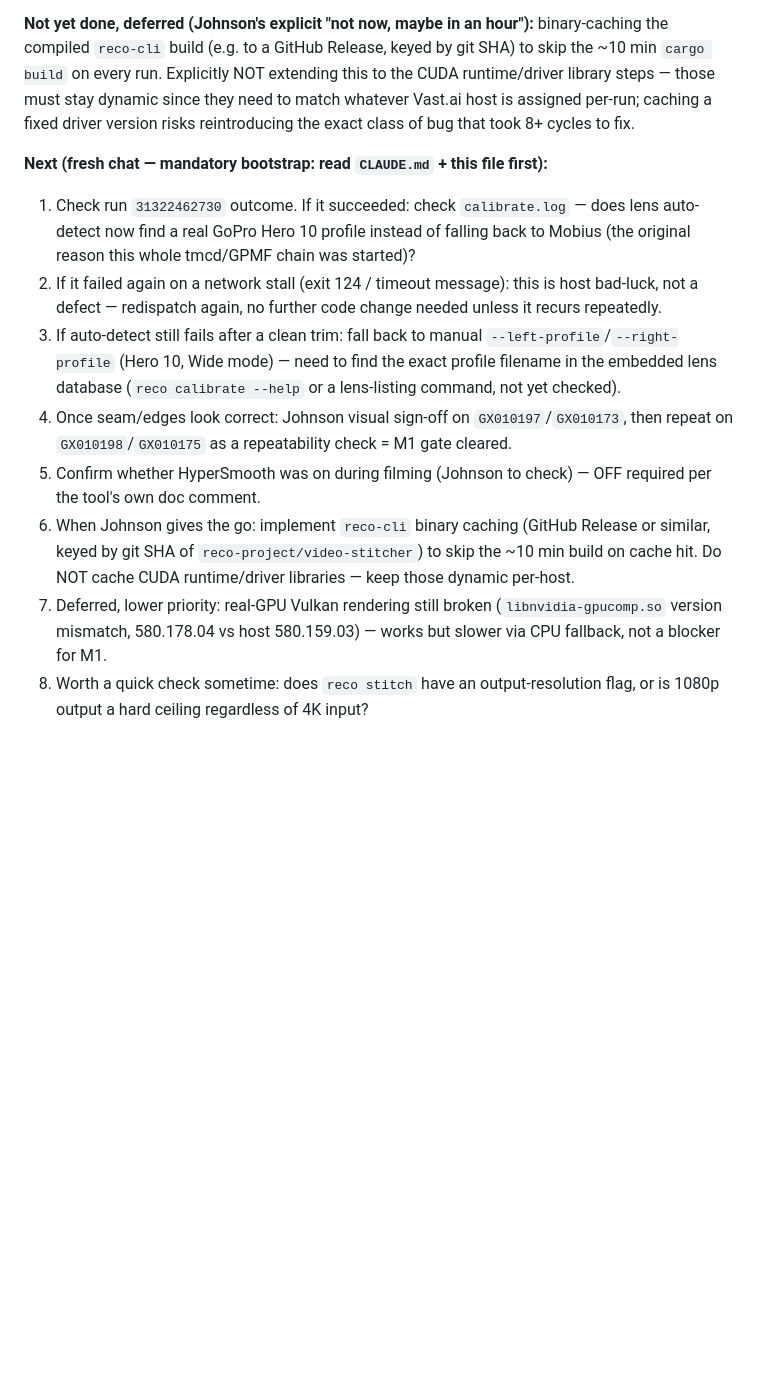
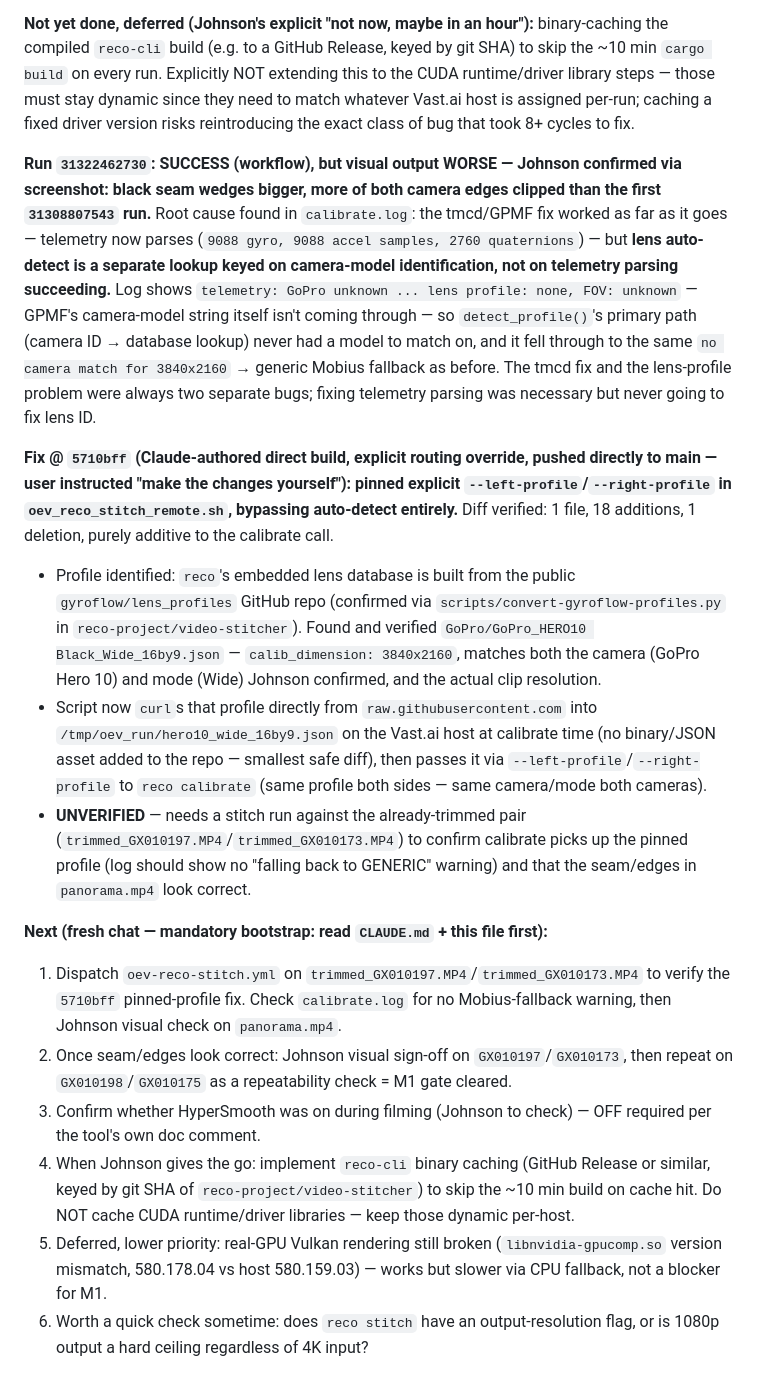
Before and after one commit to JhnsonO/ffa-automations, a Markdown page: docs/ai-project-state.md, the part around the change. Drawn GitHub-style; blank space fills up the shorter version.

Commit message:
docs: record lens-profile fix (5710bff) and Mobius-fallback root cause

```diff
--- a/docs/ai-project-state.md
+++ b/docs/ai-project-state.md
@@ -423,12 +423,17 @@ Diff verified against `main` before merge: exactly 1 file, 32 additions, 0 delet
 
 **Not yet done, deferred (Johnson's explicit "not now, maybe in an hour"):** binary-caching the compiled `reco-cli` build (e.g. to a GitHub Release, keyed by git SHA) to skip the ~10 min `cargo build` on every run. Explicitly NOT extending this to the CUDA runtime/driver library steps — those must stay dynamic since they need to match whatever Vast.ai host is assigned per-run; caching a fixed driver version risks reintroducing the exact class of bug that took 8+ cycles to fix.
 
+**Run `31322462730`: SUCCESS (workflow), but visual output WORSE — Johnson confirmed via screenshot: black seam wedges bigger, more of both camera edges clipped than the first `31308807543` run.** Root cause found in `calibrate.log`: the tmcd/GPMF fix worked as far as it goes — telemetry now parses (`9088 gyro, 9088 accel samples, 2760 quaternions`) — but **lens auto-detect is a separate lookup keyed on camera-model identification, not on telemetry parsing succeeding.** Log shows `telemetry: GoPro unknown ... lens profile: none, FOV: unknown` — GPMF's camera-model string itself isn't coming through — so `detect_profile()`'s primary path (camera ID → database lookup) never had a model to match on, and it fell through to the same `no camera match for 3840x2160` → generic Mobius fallback as before. The tmcd fix and the lens-profile problem were always two separate bugs; fixing telemetry parsing was necessary but never going to fix lens ID.
+
+**Fix @ `5710bff` (Claude-authored direct build, explicit routing override, pushed directly to main — user instructed "make the changes yourself"): pinned explicit `--left-profile`/`--right-profile` in `oev_reco_stitch_remote.sh`, bypassing auto-detect entirely.** Diff verified: 1 file, 18 additions, 1 deletion, purely additive to the calibrate call.
+- Profile identified: `reco`'s embedded lens database is built from the public `gyroflow/lens_profiles` GitHub repo (confirmed via `scripts/convert-gyroflow-profiles.py` in `reco-project/video-stitcher`). Found and verified `GoPro/GoPro_HERO10 Black_Wide_16by9.json` — `calib_dimension: 3840x2160`, matches both the camera (GoPro Hero 10) and mode (Wide) Johnson confirmed, and the actual clip resolution.
+- Script now `curl`s that profile directly from `raw.githubusercontent.com` into `/tmp/oev_run/hero10_wide_16by9.json` on the Vast.ai host at calibrate time (no binary/JSON asset added to the repo — smallest safe diff), then passes it via `--left-profile`/`--right-profile` to `reco calibrate` (same profile both sides — same camera/mode both cameras).
+- **UNVERIFIED** — needs a stitch run against the already-trimmed pair (`trimmed_GX010197.MP4`/`trimmed_GX010173.MP4`) to confirm calibrate picks up the pinned profile (log should show no "falling back to GENERIC" warning) and that the seam/edges in `panorama.mp4` look correct.
+
 **Next (fresh chat — mandatory bootstrap: read `CLAUDE.md` + this file first):**
-1. Check run `31322462730` outcome. If it succeeded: check `calibrate.log` — does lens auto-detect now find a real GoPro Hero 10 profile instead of falling back to Mobius (the original reason this whole tmcd/GPMF chain was started)?
-2. If it failed again on a network stall (exit 124 / timeout message): this is host bad-luck, not a defect — redispatch again, no further code change needed unless it recurs repeatedly.
-3. If auto-detect still fails after a clean trim: fall back to manual `--left-profile`/`--right-profile` (Hero 10, Wide mode) — need to find the exact profile filename in the embedded lens database (`reco calibrate --help` or a lens-listing command, not yet checked).
-4. Once seam/edges look correct: Johnson visual sign-off on `GX010197`/`GX010173`, then repeat on `GX010198`/`GX010175` as a repeatability check = M1 gate cleared.
-5. Confirm whether HyperSmooth was on during filming (Johnson to check) — OFF required per the tool's own doc comment.
-6. When Johnson gives the go: implement `reco-cli` binary caching (GitHub Release or similar, keyed by git SHA of `reco-project/video-stitcher`) to skip the ~10 min build on cache hit. Do NOT cache CUDA runtime/driver libraries — keep those dynamic per-host.
-7. Deferred, lower priority: real-GPU Vulkan rendering still broken (`libnvidia-gpucomp.so` version mismatch, 580.178.04 vs host 580.159.03) — works but slower via CPU fallback, not a blocker for M1.
-8. Worth a quick check sometime: does `reco stitch` have an output-resolution flag, or is 1080p output a hard ceiling regardless of 4K input?
+1. Dispatch `oev-reco-stitch.yml` on `trimmed_GX010197.MP4`/`trimmed_GX010173.MP4` to verify the `5710bff` pinned-profile fix. Check `calibrate.log` for no Mobius-fallback warning, then Johnson visual check on `panorama.mp4`.
+2. Once seam/edges look correct: Johnson visual sign-off on `GX010197`/`GX010173`, then repeat on `GX010198`/`GX010175` as a repeatability check = M1 gate cleared.
+3. Confirm whether HyperSmooth was on during filming (Johnson to check) — OFF required per the tool's own doc comment.
+4. When Johnson gives the go: implement `reco-cli` binary caching (GitHub Release or similar, keyed by git SHA of `reco-project/video-stitcher`) to skip the ~10 min build on cache hit. Do NOT cache CUDA runtime/driver libraries — keep those dynamic per-host.
+5. Deferred, lower priority: real-GPU Vulkan rendering still broken (`libnvidia-gpucomp.so` version mismatch, 580.178.04 vs host 580.159.03) — works but slower via CPU fallback, not a blocker for M1.
+6. Worth a quick check sometime: does `reco stitch` have an output-resolution flag, or is 1080p output a hard ceiling regardless of 4K input?
```
